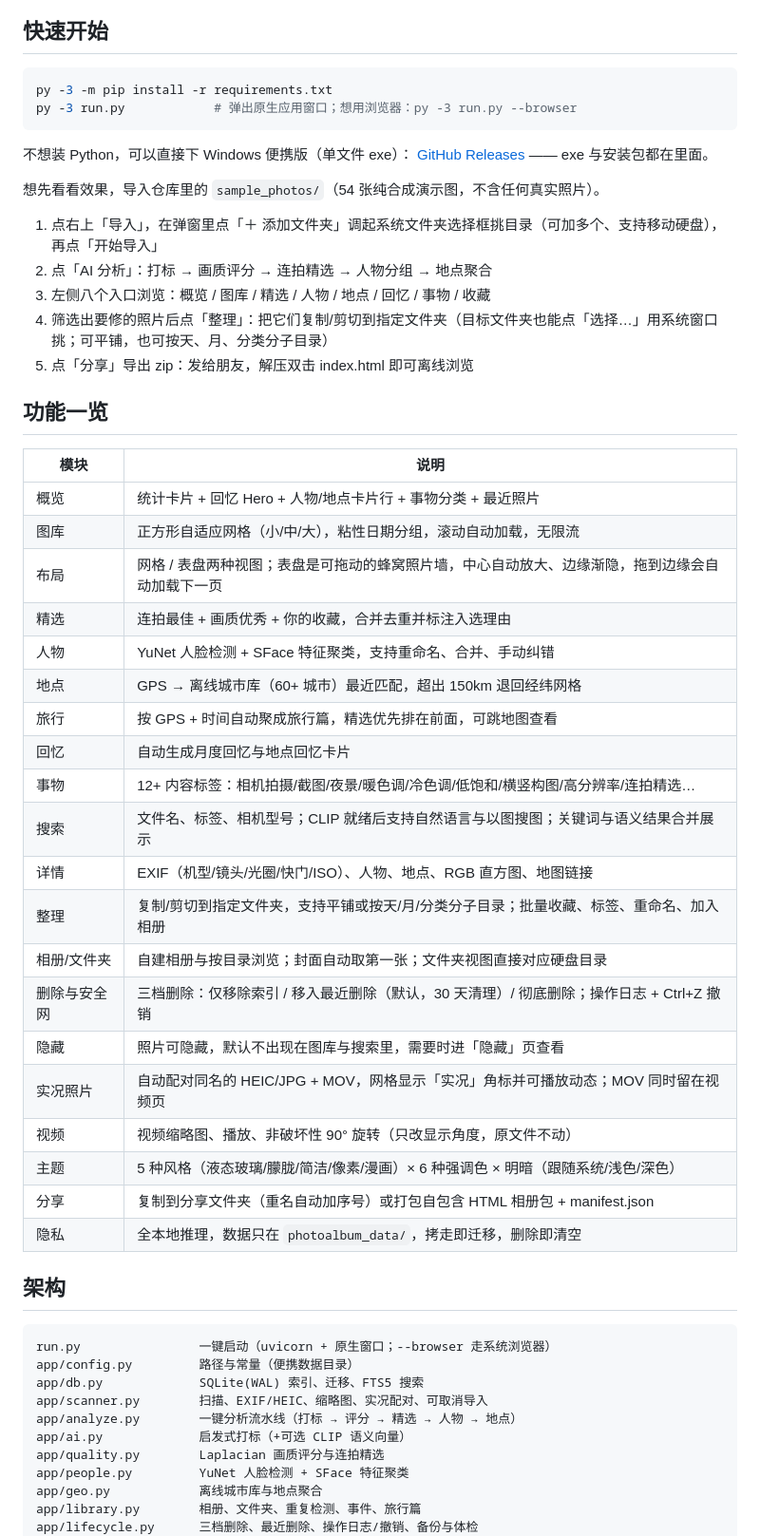
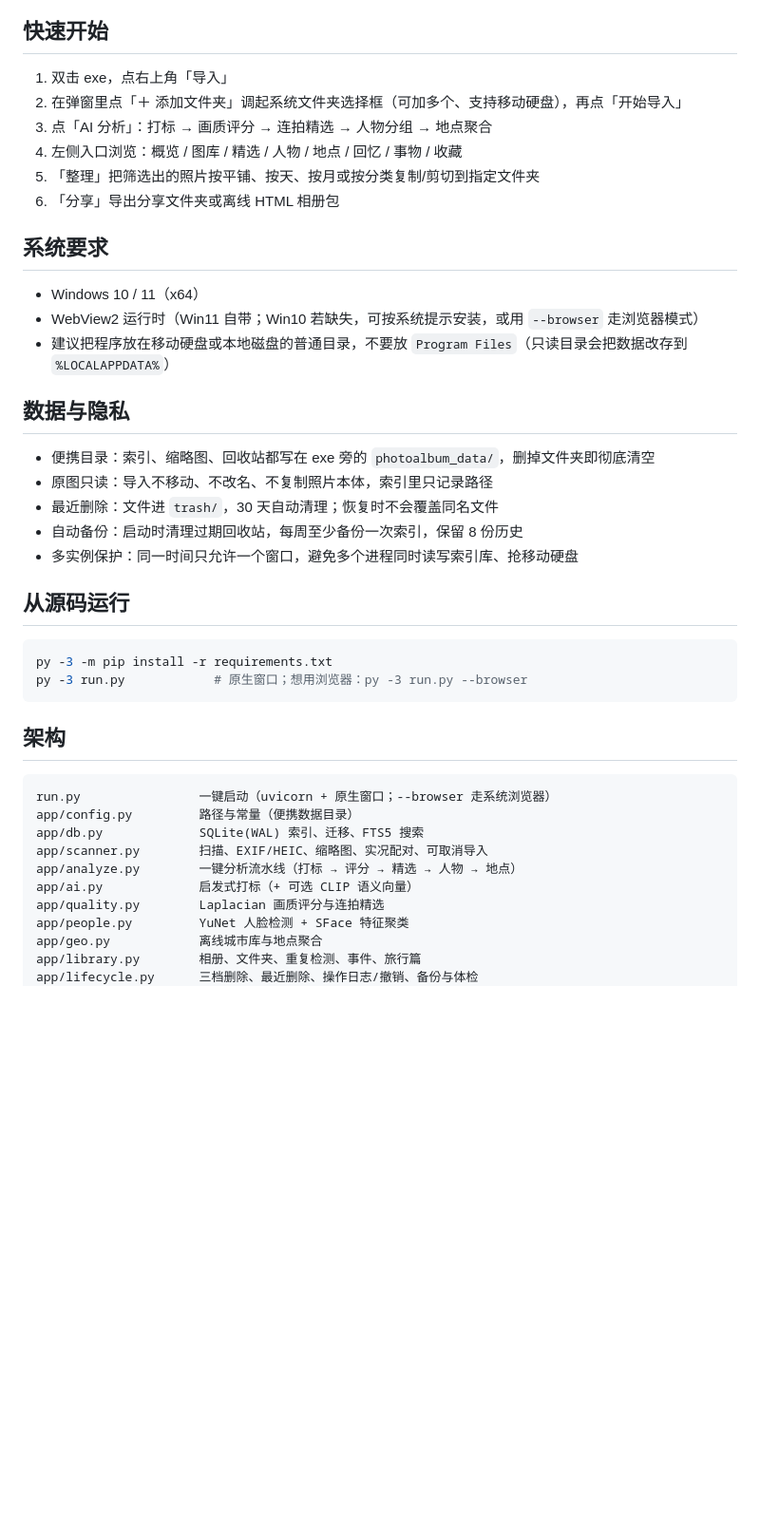
Before and after one commit to ruiqing111/photoalbum, a Markdown page: README.md, the part around one of its changes. Shown at 95% size. Drawn GitHub-style; blank space fills up the shorter version.

````diff
--- a/README.md
+++ b/README.md
@@ -6,46 +77,33 @@
 
 ## 快速开始
 
+1. 双击 exe，点右上角「导入」
+2. 在弹窗里点「＋ 添加文件夹」调起系统文件夹选择框（可加多个、支持移动硬盘），再点「开始导入」
+3. 点「AI 分析」：打标 → 画质评分 → 连拍精选 → 人物分组 → 地点聚合
+4. 左侧入口浏览：概览 / 图库 / 精选 / 人物 / 地点 / 回忆 / 事物 / 收藏
+5. 「整理」把筛选出的照片按平铺、按天、按月或按分类复制/剪切到指定文件夹
+6. 「分享」导出分享文件夹或离线 HTML 相册包
+
+## 系统要求
+
+- Windows 10 / 11（x64）
+- WebView2 运行时（Win11 自带；Win10 若缺失，可按系统提示安装，或用 `--browser` 走浏览器模式）
+- 建议把程序放在移动硬盘或本地磁盘的普通目录，不要放 `Program Files`（只读目录会把数据改存到 `%LOCALAPPDATA%`）
+
+## 数据与隐私
+
+- 便携目录：索引、缩略图、回收站都写在 exe 旁的 `photoalbum_data/`，删掉文件夹即彻底清空
+- 原图只读：导入不移动、不改名、不复制照片本体，索引里只记录路径
+- 最近删除：文件进 `trash/`，30 天自动清理；恢复时不会覆盖同名文件
+- 自动备份：启动时清理过期回收站，每周至少备份一次索引，保留 8 份历史
+- 多实例保护：同一时间只允许一个窗口，避免多个进程同时读写索引库、抢移动硬盘
+
+## 从源码运行
+
 ```powershell
 py -3 -m pip install -r requirements.txt
-py -3 run.py            # 弹出原生应用窗口；想用浏览器：py -3 run.py --browser
+py -3 run.py            # 原生窗口；想用浏览器：py -3 run.py --browser
 ```
-
-不想装 Python，可以直接下 Windows 便携版（单文件 exe）：
-[GitHub Releases](https://github.com/ruiqing111/photoalbum/releases/latest) —— exe 与安装包都在里面。
-
-想先看看效果，导入仓库里的 `sample_photos/`（54 张纯合成演示图，不含任何真实照片）。
-
-1. 点右上「导入」，在弹窗里点「＋ 添加文件夹」调起系统文件夹选择框挑目录（可加多个、支持移动硬盘），再点「开始导入」
-2. 点「AI 分析」：打标 → 画质评分 → 连拍精选 → 人物分组 → 地点聚合
-3. 左侧八个入口浏览：概览 / 图库 / 精选 / 人物 / 地点 / 回忆 / 事物 / 收藏
-4. 筛选出要修的照片后点「整理」：把它们复制/剪切到指定文件夹（目标文件夹也能点「选择…」用系统窗口挑；可平铺，也可按天、月、分类分子目录）
-5. 点「分享」导出 zip：发给朋友，解压双击 index.html 即可离线浏览
-
-## 功能一览
-
-| 模块 | 说明 |
-|---|---|
-| 概览 | 统计卡片 + 回忆 Hero + 人物/地点卡片行 + 事物分类 + 最近照片 |
-| 图库 | 正方形自适应网格（小/中/大），粘性日期分组，滚动自动加载，无限流 |
-| 布局 | 网格 / 表盘两种视图；表盘是可拖动的蜂窝照片墙，中心自动放大、边缘渐隐，拖到边缘会自动加载下一页 |
-| 精选 | 连拍最佳 + 画质优秀 + 你的收藏，合并去重并标注入选理由 |
-| 人物 | YuNet 人脸检测 + SFace 特征聚类，支持重命名、合并、手动纠错 |
-| 地点 | GPS → 离线城市库（60+ 城市）最近匹配，超出 150km 退回经纬网格 |
-| 旅行 | 按 GPS + 时间自动聚成旅行篇，精选优先排在前面，可跳地图查看 |
-| 回忆 | 自动生成月度回忆与地点回忆卡片 |
-| 事物 | 12+ 内容标签：相机拍摄/截图/夜景/暖色调/冷色调/低饱和/横竖构图/高分辨率/连拍精选… |
-| 搜索 | 文件名、标签、相机型号；CLIP 就绪后支持自然语言与以图搜图；关键词与语义结果合并展示 |
-| 详情 | EXIF（机型/镜头/光圈/快门/ISO）、人物、地点、RGB 直方图、地图链接 |
-| 整理 | 复制/剪切到指定文件夹，支持平铺或按天/月/分类分子目录；批量收藏、标签、重命名、加入相册 |
-| 相册/文件夹 | 自建相册与按目录浏览；封面自动取第一张；文件夹视图直接对应硬盘目录 |
-| 删除与安全网 | 三档删除：仅移除索引 / 移入最近删除（默认，30 天清理）/ 彻底删除；操作日志 + Ctrl+Z 撤销 |
-| 隐藏 | 照片可隐藏，默认不出现在图库与搜索里，需要时进「隐藏」页查看 |
-| 实况照片 | 自动配对同名的 HEIC/JPG + MOV，网格显示「实况」角标并可播放动态；MOV 同时留在视频页 |
-| 视频 | 视频缩略图、播放、非破坏性 90° 旋转（只改显示角度，原文件不动） |
-| 主题 | 5 种风格（液态玻璃/朦胧/简洁/像素/漫画）× 6 种强调色 × 明暗（跟随系统/浅色/深色） |
-| 分享 | 复制到分享文件夹（重名自动加序号）或打包自包含 HTML 相册包 + manifest.json |
-| 隐私 | 全本地推理，数据只在 `photoalbum_data/`，拷走即迁移，删除即清空 |
 
 ## 架构
 
@@ -55,7 +113,7 @@ app/config.py         路径与常量（便携数据目录）
 app/db.py             SQLite(WAL) 索引、迁移、FTS5 搜索
 app/scanner.py        扫描、EXIF/HEIC、缩略图、实况配对、可取消导入
 app/analyze.py        一键分析流水线（打标 → 评分 → 精选 → 人物 → 地点）
-app/ai.py             启发式打标（+可选 CLIP 语义向量）
+app/ai.py             启发式打标（+ 可选 CLIP 语义向量）
 app/quality.py        Laplacian 画质评分与连拍精选
 app/people.py         YuNet 人脸检测 + SFace 特征聚类
 app/geo.py            离线城市库与地点聚合
````
Also changed, not shown: other parts of README.md (+124 -50 lines).
